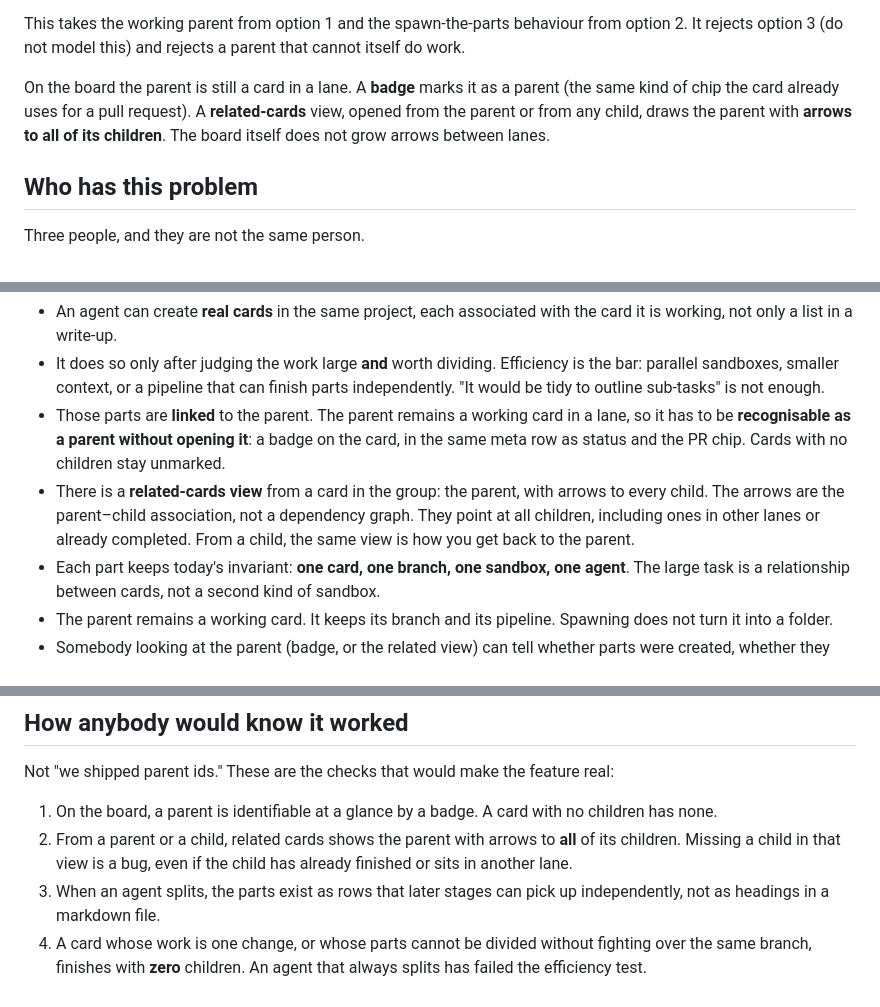
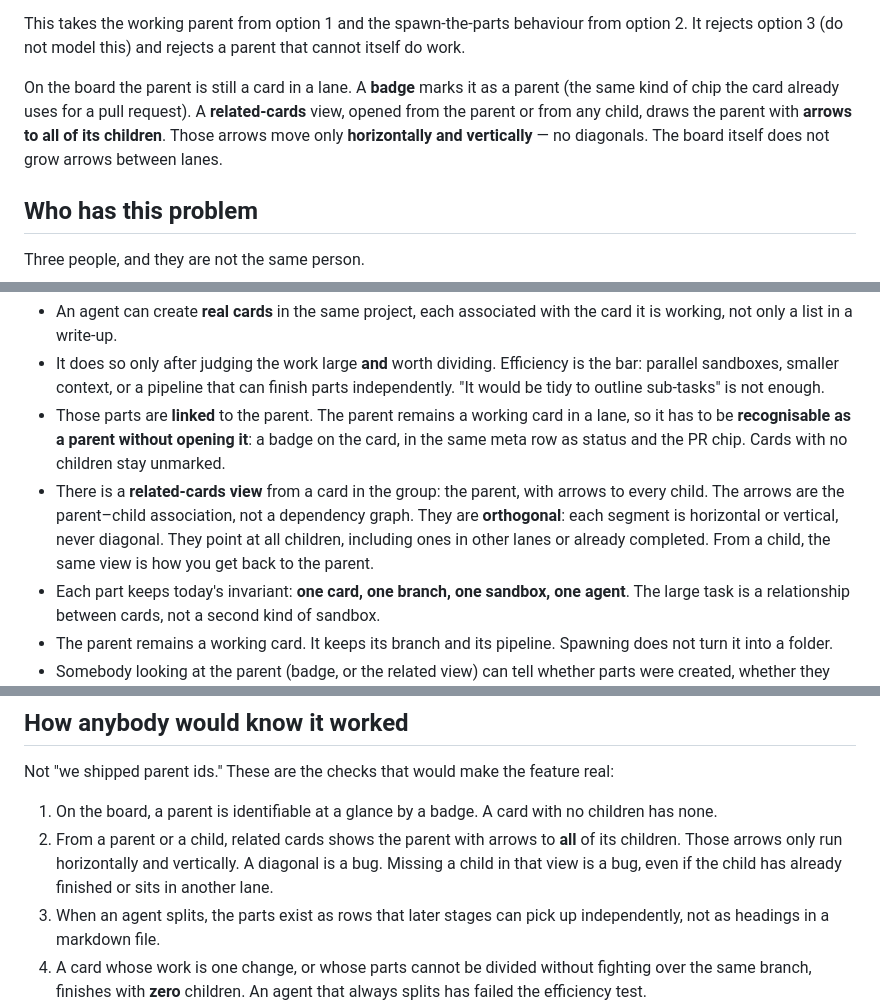
Before and after one commit to danielpang/bento, a Markdown page: docs/bento/product-investigation.md, 3 parts joined by grey strips. Rendered like a GitHub page.

Commit message:
Specify related-card arrows as orthogonal only.
Diagonal lines in that view are out: each segment runs horizontally or vertically, down from the parent, across a rail, then down to each child.

Co-authored-by: Cursor <cursoragent@cursor.com>

```diff
--- a/docs/bento/product-investigation.md
+++ b/docs/bento/product-investigation.md
@@ -19,7 +19,7 @@ Who creates the children: **the agent on the parent**, when that test passes. A
 
 This takes the working parent from option 1 and the spawn-the-parts behaviour from option 2. It rejects option 3 (do not model this) and rejects a parent that cannot itself do work.
 
-On the board the parent is still a card in a lane. A **badge** marks it as a parent (the same kind of chip the card already uses for a pull request). A **related-cards** view, opened from the parent or from any child, draws the parent with **arrows to all of its children**. The board itself does not grow arrows between lanes.
+On the board the parent is still a card in a lane. A **badge** marks it as a parent (the same kind of chip the card already uses for a pull request). A **related-cards** view, opened from the parent or from any child, draws the parent with **arrows to all of its children**. Those arrows move only **horizontally and vertically** — no diagonals. The board itself does not grow arrows between lanes.
 
 ## Who has this problem
 
@@ -58,7 +58,7 @@ Concretely:
 - An agent can create **real cards** in the same project, each associated with the card it is working, not only a list in a write-up.
 - It does so only after judging the work large **and** worth dividing. Efficiency is the bar: parallel sandboxes, smaller context, or a pipeline that can finish parts independently. "It would be tidy to outline sub-tasks" is not enough.
 - Those parts are **linked** to the parent. The parent remains a working card in a lane, so it has to be **recognisable as a parent without opening it**: a badge on the card, in the same meta row as status and the PR chip. Cards with no children stay unmarked.
-- There is a **related-cards view** from a card in the group: the parent, with arrows to every child. The arrows are the parent–child association, not a dependency graph. They point at all children, including ones in other lanes or already completed. From a child, the same view is how you get back to the parent.
+- There is a **related-cards view** from a card in the group: the parent, with arrows to every child. The arrows are the parent–child association, not a dependency graph. They are **orthogonal**: each segment is horizontal or vertical, never diagonal. They point at all children, including ones in other lanes or already completed. From a child, the same view is how you get back to the parent.
 - Each part keeps today's invariant: **one card, one branch, one sandbox, one agent**. The large task is a relationship between cards, not a second kind of sandbox.
 - The parent remains a working card. It keeps its branch and its pipeline. Spawning does not turn it into a folder.
 - Somebody looking at the parent (badge, or the related view) can tell whether parts were created, whether they are moving, and whether any have failed, without hunting the board.
@@ -82,7 +82,7 @@ The options as considered:
 Not "we shipped parent ids." These are the checks that would make the feature real:
 
 1. On the board, a parent is identifiable at a glance by a badge. A card with no children has none.
-2. From a parent or a child, related cards shows the parent with arrows to **all** of its children. Missing a child in that view is a bug, even if the child has already finished or sits in another lane.
+2. From a parent or a child, related cards shows the parent with arrows to **all** of its children. Those arrows only run horizontally and vertically. A diagonal is a bug. Missing a child in that view is a bug, even if the child has already finished or sits in another lane.
 3. When an agent splits, the parts exist as rows that later stages can pick up independently, not as headings in a markdown file.
 4. A card whose work is one change, or whose parts cannot be divided without fighting over the same branch, finishes with **zero** children. An agent that always splits has failed the efficiency test.
 5. A card that did split does not carry the children's scope into implementation on its own branch. What remains on the parent is only work the agent kept for itself, if any.
```
